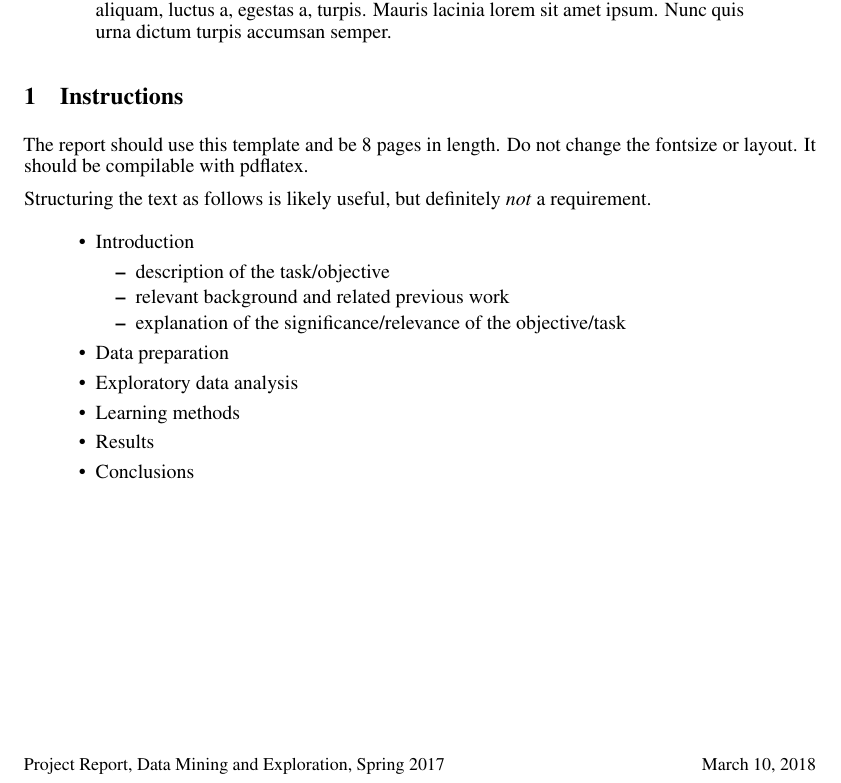
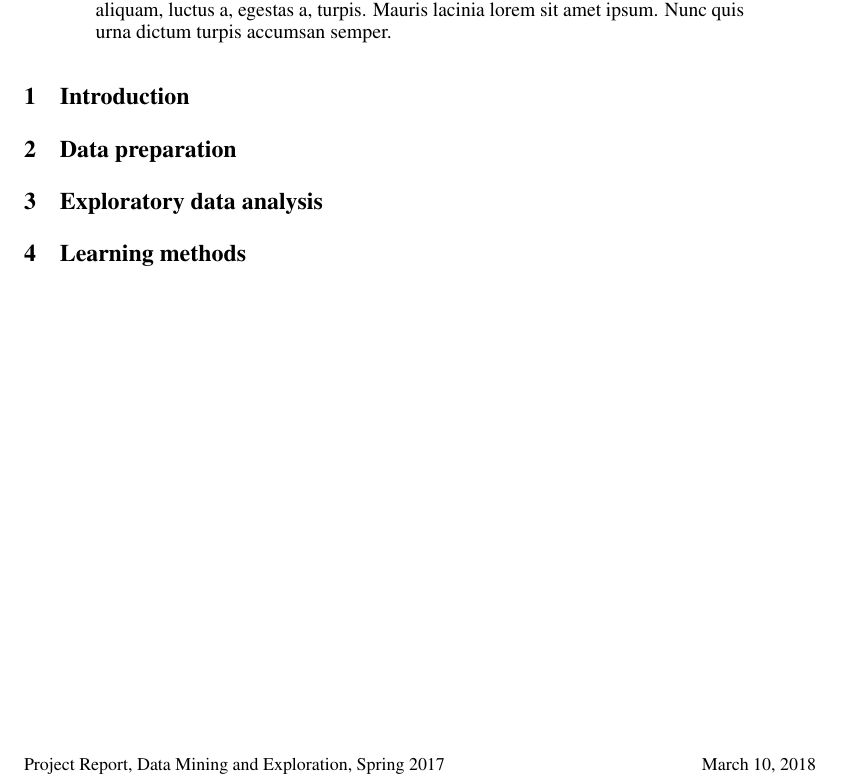
Before and after one commit to Slowika/Bag-of-Recipes, a LaTeX paper (report/DMEReport.tex): part of the page, cut so that both start at the same text. Compiled offline with pdfLaTeX.

Commit message:
Update report structure

```diff
--- a/report/DMEReport.tex
+++ b/report/DMEReport.tex
@@ -55,26 +55,58 @@
  \blindtext[1]
 \end{abstract}
 
-\section{Instructions}
+%-----------------------------------------------------------------------
+% INSTRUCTIONS FROM TEMPLATE
+%-----------------------------------------------------------------------
 
-The report should use this template and be 8 pages in length. Do not change the fontsize or layout. It should be compilable with pdflatex.
+%The report should use this template and be 8 pages in length. Do not change the fontsize or layout. It should be compilable with pdflatex.
 
-Structuring the text as follows is likely useful, but definitely
-\emph{not} a requirement.
+%Structuring the text as follows is likely useful, but definitely
+%\emph{not} a requirement.
 
-\begin{itemize}
-\item Introduction
-  \begin{itemize}
-  \item description of the task/objective
-  \item relevant background and related previous work
-  \item explanation of the significance/relevance of the objective/task
-  \end{itemize}
-\item Data preparation
-\item Exploratory data analysis
-\item Learning methods
-\item Results
-\item Conclusions
-\end{itemize}
+
+%-----------------------------------------------------------------------
+% INTRODUCTION
+%-----------------------------------------------------------------------
+
+\section{Introduction}
+
+% description of the task/objective
+
+% relevant background and related previous work
+
+% explanation of the significance/relevance of the objective/task
+
+
+%-----------------------------------------------------------------------
+% DATA PREPARATION
+%-----------------------------------------------------------------------
+
+\section{Data preparation}
+
+%-----------------------------------------------------------------------
+% EXPLORATORY DATA ANALYSIS
+%-----------------------------------------------------------------------
+
+\section{Exploratory data analysis}
+
+%-----------------------------------------------------------------------
+% LEARNING METHODS
+%-----------------------------------------------------------------------
+
+\section{Learning methods}
+
+%-----------------------------------------------------------------------
+% RESULTS
+%-----------------------------------------------------------------------
+
+%\section{Results}
+
+%-----------------------------------------------------------------------
+% CONCLUSIONS
+%-----------------------------------------------------------------------
+
+%\section{Conclusions}
 
 
 \end{document}
```
